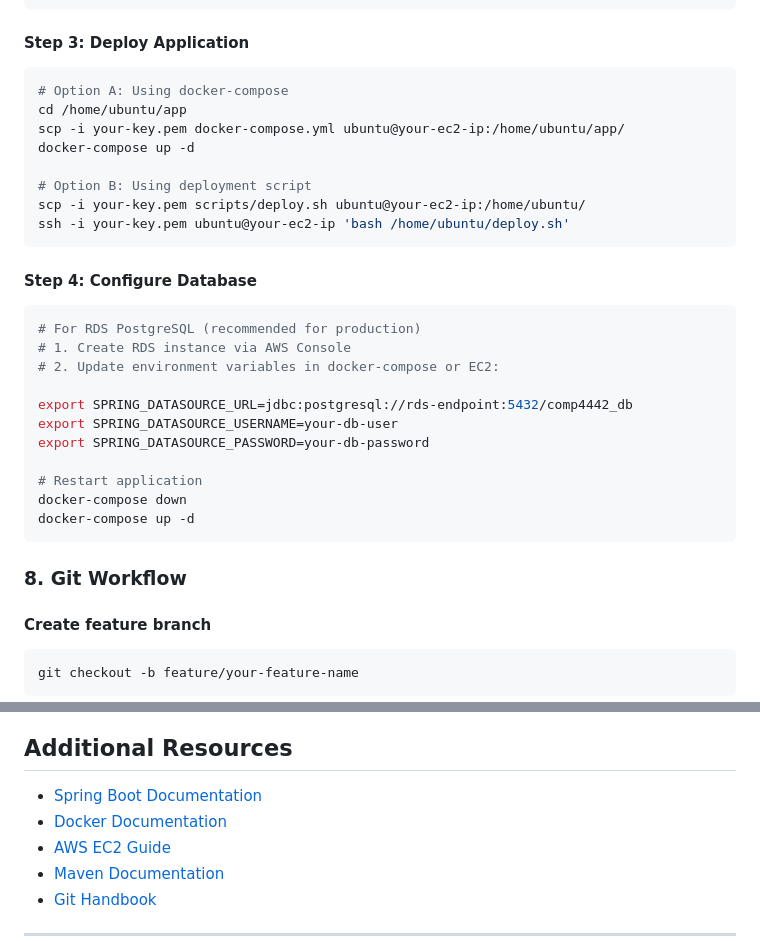
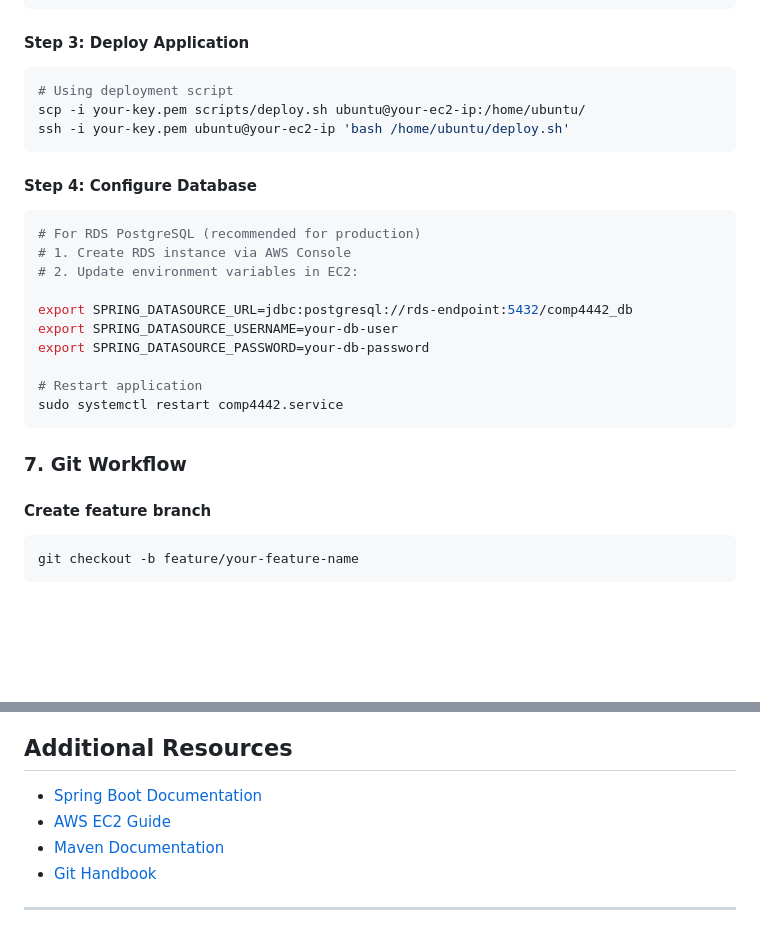
Before and after one commit to TonyAuYeung-star/COMP4442_Project, a Markdown page: SETUP.md, 2 parts joined by grey strips. GitHub-like rendering; blank space fills up the shorter version.

````diff
--- a/SETUP.md
+++ b/SETUP.md
@@ -158,12 +122,7 @@ bash /tmp/aws-init.sh
 
 #### Step 3: Deploy Application
 ```bash
-# Option A: Using docker-compose
-cd /home/ubuntu/app
-scp -i your-key.pem docker-compose.yml ubuntu@your-ec2-ip:/home/ubuntu/app/
-docker-compose up -d
-
-# Option B: Using deployment script
+# Using deployment script
 scp -i your-key.pem scripts/deploy.sh ubuntu@your-ec2-ip:/home/ubuntu/
 ssh -i your-key.pem ubuntu@your-ec2-ip 'bash /home/ubuntu/deploy.sh'
 ```
@@ -172,18 +131,17 @@ ssh -i your-key.pem ubuntu@your-ec2-ip 'bash /home/ubuntu/deploy.sh'
 ```bash
 # For RDS PostgreSQL (recommended for production)
 # 1. Create RDS instance via AWS Console
-# 2. Update environment variables in docker-compose or EC2:
+# 2. Update environment variables in EC2:
 
 export SPRING_DATASOURCE_URL=jdbc:postgresql://rds-endpoint:5432/comp4442_db
 export SPRING_DATASOURCE_USERNAME=your-db-user
 export SPRING_DATASOURCE_PASSWORD=your-db-password
 
 # Restart application
-docker-compose down
-docker-compose up -d
+sudo systemctl restart comp4442.service
 ```
 
-### 8. Git Workflow
+### 7. Git Workflow
 
 #### Create feature branch
 ```bash
@@ -308,7 +260,6 @@ export LOGGING_LEVEL_ORG_HIBERNATE_TYPE_DESCRIPTOR_SQL_BASICBINDER=TRACE
 ## Additional Resources
 
 - [Spring Boot Documentation](https://spring.io/projects/spring-boot)
-- [Docker Documentation](https://docs.docker.com/)
 - [AWS EC2 Guide](https://docs.aws.amazon.com/ec2/)
 - [Maven Documentation](https://maven.apache.org/guides/)
 - [Git Handbook](https://git-scm.com/book)
````
Also changed, not shown: other parts of SETUP.md (+9 -51 lines).
